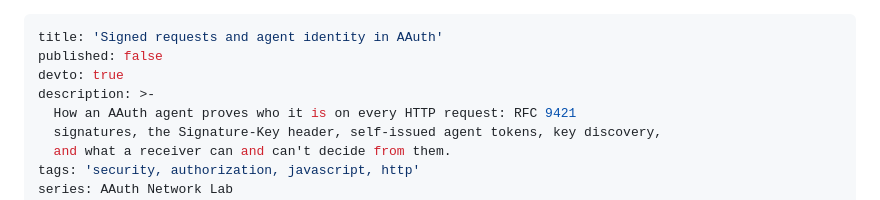
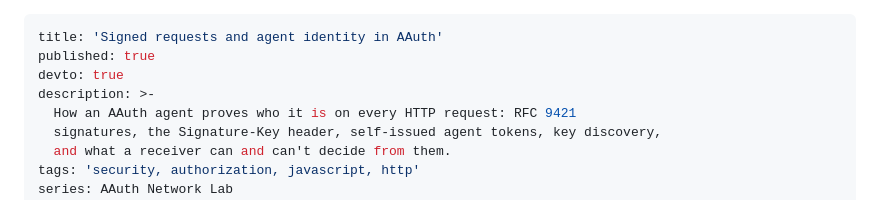
Before and after one commit to darkedges/aauth-lab, a Markdown page: docs/devto/02-signed-requests-and-agent-identity.md, the part around the change. GitHub-like rendering.

Commit message:
Update 02-signed-requests-and-agent-identity.md (#2)

```diff
--- a/docs/devto/02-signed-requests-and-agent-identity.md
+++ b/docs/devto/02-signed-requests-and-agent-identity.md
@@ -1,6 +1,6 @@
 ---
 title: 'Signed requests and agent identity in AAuth'
-published: false
+published: true
 devto: true
 description: >-
   How an AAuth agent proves who it is on every HTTP request: RFC 9421
```
